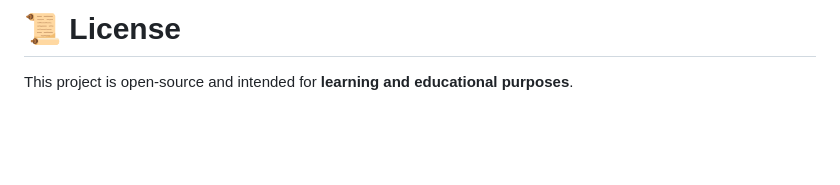
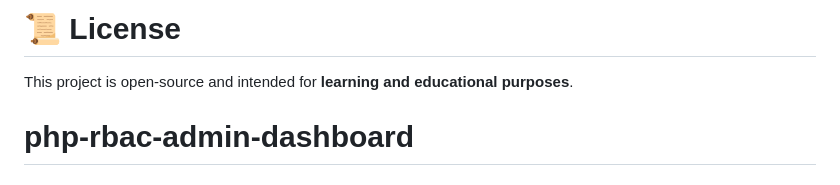
Before and after one commit to Priyanshu-ptechbuilder/php-rbac-admin-dashboard, a Markdown page: README.md, the part around the change. Drawn GitHub-style; blank space fills up the shorter version.

```diff
--- a/README.md
+++ b/README.md
@@ -181,3 +181,4 @@ This project was developed to practice and demonstrate:
 # 📜 License
 
 This project is open-source and intended for **learning and educational purposes**.
+# php-rbac-admin-dashboard
```
